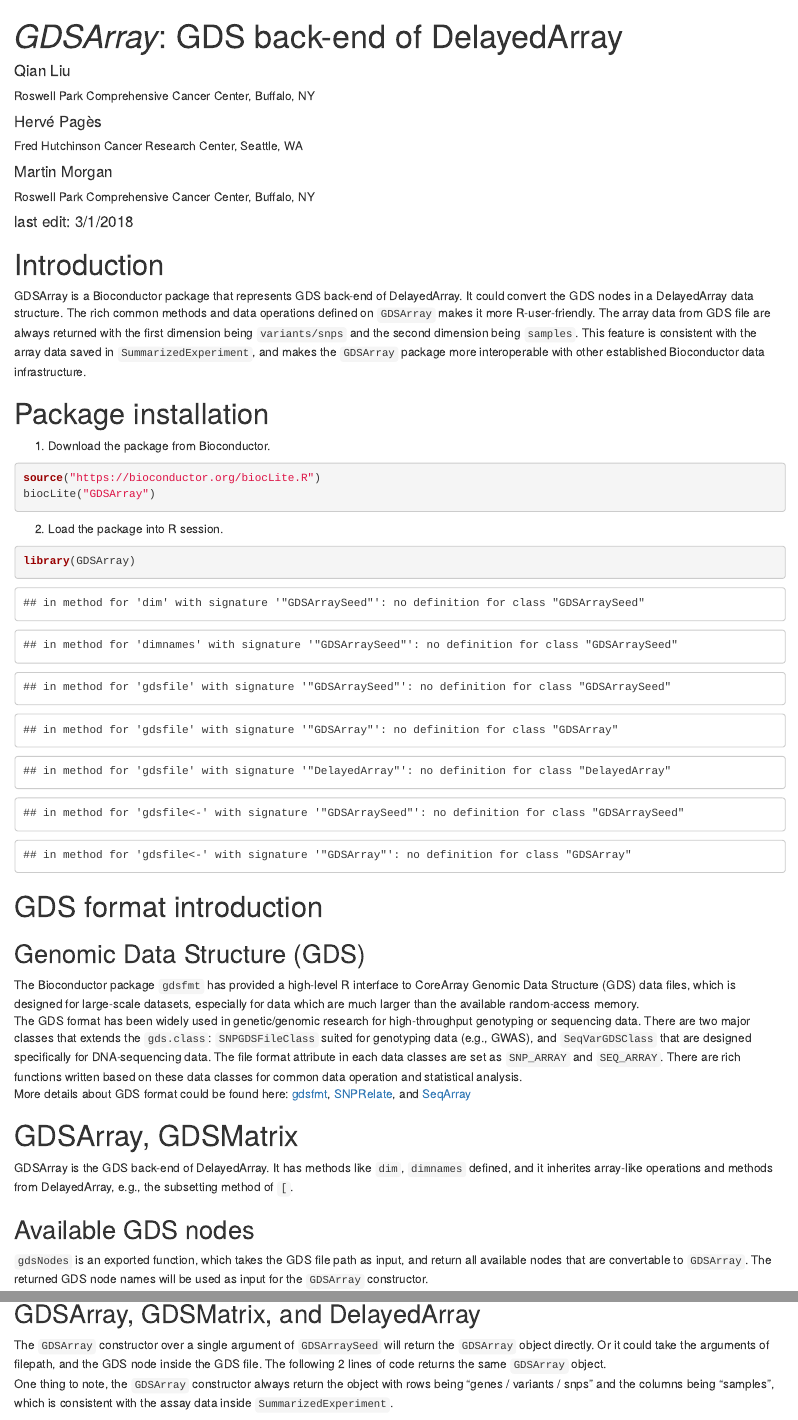
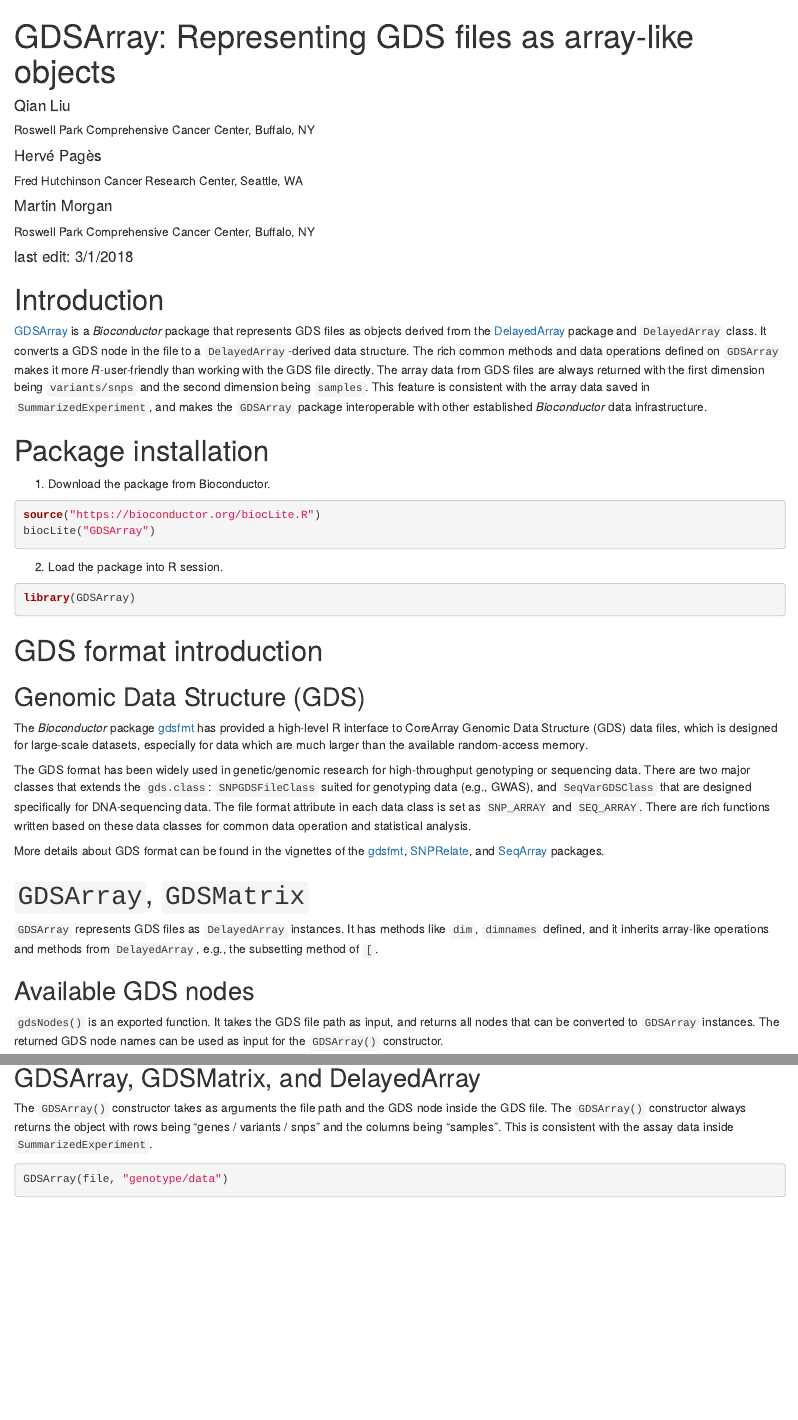
Before and after one commit to Bioconductor/GDSArray, an R Markdown document (vignettes/GDSArray.Rmd): the page in a window 1100 px wide, from its top, and a second part further down, joined at a grey line. Rendered offline with R 4.5, knitr and Pandoc, with nearby package versions; drawn as R Markdown's standard HTML page in place of the format the file asks for; some code elsewhere in the file could not run offline.

Commit message:
minor updates to vignette & DESCRIPTION
- try for a more informative title
- use [foo][] / [foo]: form of links
- setup at the start
- italic _Bioconductor_, _R_
- GDSArraySeed at the end (least important for the end user)
- more Description: in the DESCRIPTION
- use Authors@R for more flexibility in describing contributions

````diff
--- a/vignettes/GDSArray.Rmd
+++ b/vignettes/GDSArray.Rmd
@@ -1,5 +1,5 @@
 ---
-title: "_GDSArray_: GDS back-end of DelayedArray"
+title: "GDSArray: Representing GDS files as array-like objects"
 author:
 - name: Qian Liu
   affiliation: Roswell Park Comprehensive Cancer Center, Buffalo, NY
@@ -14,14 +14,22 @@
       toc_float: true
 package: GDSArray
 vignette: |
-  %\VignetteIndexEntry{GDSArray: GDS back-end of DelayedArray}
+  %\VignetteIndexEntry{GDSArray: Representing GDS files as array-like objects}
   %\VignetteEngine{knitr::rmarkdown}
   %\VignetteEncoding{UTF-8}
 ---
 
+```{r options, eval=TRUE, echo=FALSE}
+options(showHeadLines=3)
+options(showTailLines=3)
+```
+
 # Introduction
 
-GDSArray is a Bioconductor package that represents GDS back-end of DelayedArray. It could convert the GDS nodes in a DelayedArray data structure. The rich common methods and data operations defined on `GDSArray` makes it more R-user-friendly. The array data from GDS file are always returned with the first dimension being `variants/snps` and the second dimension being `samples`. This feature is consistent with the array data saved in `SummarizedExperiment`, and makes the `GDSArray` package more interoperable with other established Bioconductor data infrastructure.
+[GDSArray][] is a _Bioconductor_ package that represents GDS files as objects derived from the [DelayedArray][] package and `DelayedArray` class. It converts a GDS node in the file to a `DelayedArray`-derived data structure. The rich common methods and data operations defined on `GDSArray` makes it more _R_-user-friendly than working with the GDS file directly. The array data from GDS files are always returned with the first dimension being `variants/snps` and the second dimension being `samples`. This feature is consistent with the array data saved in `SummarizedExperiment`, and makes the `GDSArray` package interoperable with other established _Bioconductor_ data infrastructure.
+
+[GDSArray]: https://bioconductor.org/packages/GDSArray
+[DelayedArray]: https://bioconductor.org/packages/DelayedArray
 
 # Package installation
 
@@ -33,23 +41,16 @@
 ```
 
 2. Load the package into R session.
-```{r Load}
+```{r Load, message=FALSE}
 library(GDSArray)
-```
-
-```{r options, eval=FALSE, echo=FALSE}
-options(showHeadLines=3)
-options(showTailLines=3)
 ```
 
 # GDS format introduction
 
 ## Genomic Data Structure (GDS)
-The Bioconductor package `gdsfmt` has provided a high-level R interface to CoreArray Genomic Data Structure (GDS) data files, which is designed for large-scale datasets, especially for data which are much larger than the available random-access memory.
-The GDS format has been widely used in genetic/genomic research for high-throughput genotyping or sequencing data. There are two major classes that extends the `gds.class`: `SNPGDSFileClass` suited for genotyping data (e.g., GWAS), and `SeqVarGDSClass` that are designed specifically for DNA-sequencing data. The file format attribute in each data classes are set as `SNP_ARRAY` and `SEQ_ARRAY`. There are rich functions written based on these data classes for common data operation and statistical analysis.
-More details about GDS format could be found here: [gdsfmt](https://bioconductor.org/packages/release/bioc/vignettes/gdsfmt/inst/doc/gdsfmt_vignette.html), [SNPRelate](http://bioconductor.org/packages/release/bioc/vignettes/SNPRelate/inst/doc/SNPRelateTutorial.html), and [SeqArray](http://bioconductor.org/packages/release/bioc/vignettes/SeqArray/inst/doc/SeqArrayTutorial.html)
 
+The _Bioconductor_ package [gdsfmt][] has provided a high-level R interface to CoreArray Genomic Data Structure (GDS) data files, which is designed for large-scale datasets, especially for data which are much larger than the available random-access memory.
 
-# GDSArray, GDSMatrix
+The GDS format has been widely used in genetic/genomic research for high-throughput genotyping or sequencing data. There are two major classes that extends the `gds.class`: `SNPGDSFileClass` suited for genotyping data (e.g., GWAS), and `SeqVarGDSClass` that are designed specifically for DNA-sequencing data. The file format attribute in each data class is set as `SNP_ARRAY` and `SEQ_ARRAY`. There are rich functions written based on these data classes for common data operation and statistical analysis.
 
-GDSArray is the GDS back-end of DelayedArray. It has methods like `dim`, `dimnames` defined, and it inherites array-like operations and methods from DelayedArray, e.g., the subsetting method of `[`.
+More details about GDS format can be found in the vignettes of the [gdsfmt][], [SNPRelate][], and [SeqArray][] packages.
@@ -56,6 +62,10 @@
+# `GDSArray`, `GDSMatrix`
+
+`GDSArray` represents GDS files as `DelayedArray` instances. It has methods like `dim`, `dimnames` defined, and it inherits array-like operations and methods from `DelayedArray`, e.g., the subsetting method of `[`.
 
 ## Available GDS nodes
-`gdsNodes` is an exported function, which takes the GDS file path as input, and return all available nodes that are convertable to `GDSArray`. The returned GDS node names will be used as input for the `GDSArray` constructor.
+
+`gdsNodes()` is an exported function. It takes the GDS file path as input, and returns all nodes that can be converted to `GDSArray` instances. The returned GDS node names can be used as input for the `GDSArray()` constructor.
 
 ```{r, gdsNodes}
 file <- SeqArray::seqExampleFileName("gds")
@@ -74,6 +75,5 @@
 ## GDSArray, GDSMatrix, and DelayedArray
 
-The `GDSArray` constructor over a single argument of `GDSArraySeed` will return the `GDSArray` object directly. Or it could take the arguments of filepath, and the GDS node inside the GDS file. The following 2 lines of code returns the same `GDSArray` object.
-One thing to note, the `GDSArray` constructor always return the object with rows being "genes / variants / snps" and the columns being "samples", which is consistent with the assay data inside `SummarizedExperiment`.
+The `GDSArray()` constructor takes as arguments the file path and the GDS node inside the GDS file. The `GDSArray()` constructor always returns the object with rows being "genes / variants / snps" and the columns being "samples". This is consistent with the assay data inside `SummarizedExperiment`.
 
 ```{r, GDSArray}
````
Also changed, not shown: vignettes/GDSArray.Rmd (53 more changed lines), 1 other file.
